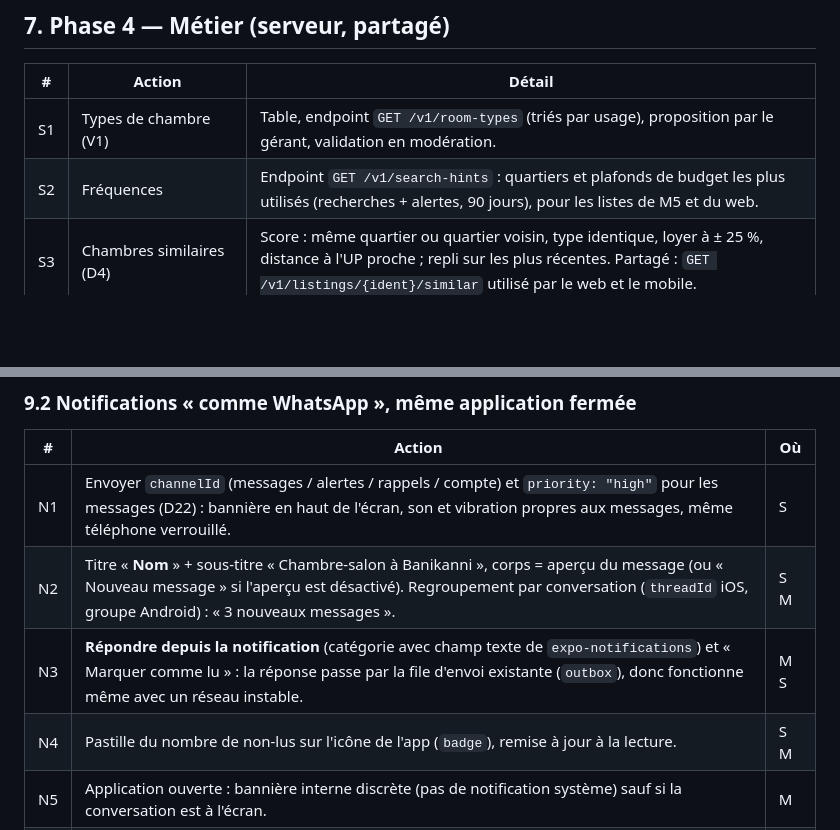
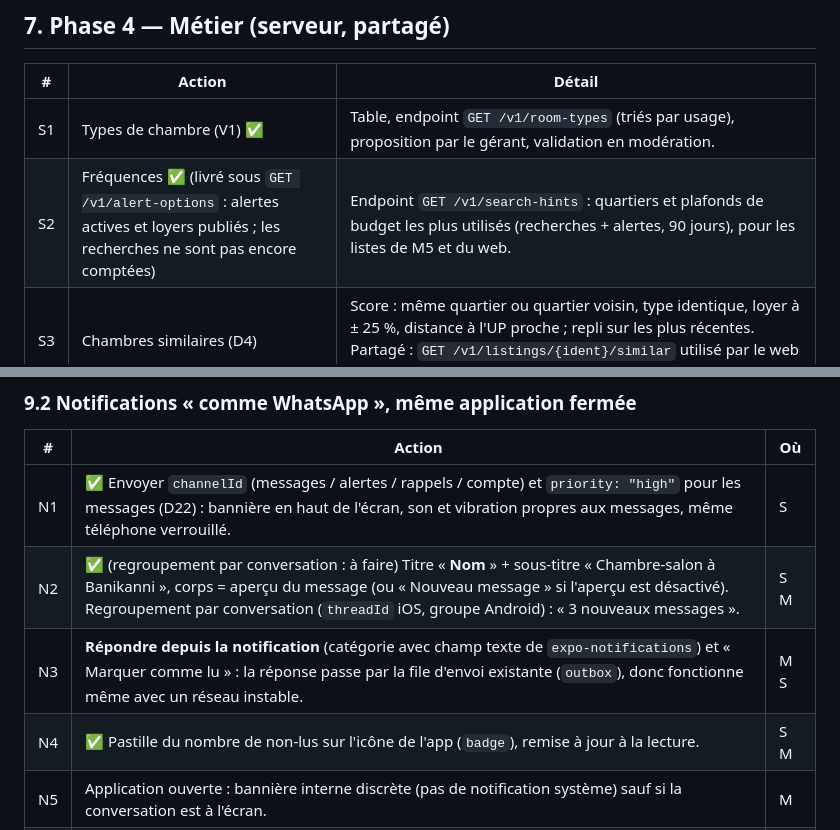
Before and after one commit to romeolontchedji/immoplus, a Markdown page: docs/plan-actions-v2.md, 2 parts joined by grey strips. GitHub-like rendering; blank space fills up the shorter version.

Commit message:
docs(docs): cocher les éléments du plan déjà livrés

```diff
--- a/docs/plan-actions-v2.md
+++ b/docs/plan-actions-v2.md
@@ -156,8 +156,8 @@ Parité attendue avec le web : tout ce qu'un locataire ou un gérant fait sur le
 
 | # | Action | Détail |
 |---|---|---|
-| S1 | Types de chambre (V1) | Table, endpoint `GET /v1/room-types` (triés par usage), proposition par le gérant, validation en modération. |
-| S2 | Fréquences | Endpoint `GET /v1/search-hints` : quartiers et plafonds de budget les plus utilisés (recherches + alertes, 90 jours), pour les listes de M5 et du web. |
+| S1 | Types de chambre (V1) ✅ | Table, endpoint `GET /v1/room-types` (triés par usage), proposition par le gérant, validation en modération. |
+| S2 | Fréquences ✅ (livré sous `GET /v1/alert-options` : alertes actives et loyers publiés ; les recherches ne sont pas encore comptées) | Endpoint `GET /v1/search-hints` : quartiers et plafonds de budget les plus utilisés (recherches + alertes, 90 jours), pour les listes de M5 et du web. |
 | S3 | Chambres similaires (D4) | Score : même quartier ou quartier voisin, type identique, loyer à ± 25 %, distance à l'UP proche ; repli sur les plus récentes. Partagé : `GET /v1/listings/{ident}/similar` utilisé par le web et le mobile. |
 | S4 | Vues (D7) | Une fois `beat` réparé : test de bout en bout vue → statistiques → tableau de bord. |
 | S5 | Abonnement prêt mais désactivé | Services, modèles et écrans d'abonnement gérant derrière `SUBSCRIPTION_ENABLED=False` ; aucun prix affiché tant qu'il est faux. Même chose pour les notifications payantes des locataires (`PAID_ALERTS_ENABLED`). |
@@ -245,10 +245,10 @@ vers le bon écran (`routage.ts`, testé). Correspondance des alertes correcte (
 
 | # | Action | Où |
 |---|---|---|
-| N1 | Envoyer `channelId` (messages / alertes / rappels / compte) et `priority: "high"` pour les messages (D22) : bannière en haut de l'écran, son et vibration propres aux messages, même téléphone verrouillé. | S |
-| N2 | Titre « **Nom** » + sous-titre « Chambre-salon à Banikanni », corps = aperçu du message (ou « Nouveau message » si l'aperçu est désactivé). Regroupement par conversation (`threadId` iOS, groupe Android) : « 3 nouveaux messages ». | S M |
+| N1 | ✅ Envoyer `channelId` (messages / alertes / rappels / compte) et `priority: "high"` pour les messages (D22) : bannière en haut de l'écran, son et vibration propres aux messages, même téléphone verrouillé. | S |
+| N2 | ✅ (regroupement par conversation : à faire) Titre « **Nom** » + sous-titre « Chambre-salon à Banikanni », corps = aperçu du message (ou « Nouveau message » si l'aperçu est désactivé). Regroupement par conversation (`threadId` iOS, groupe Android) : « 3 nouveaux messages ». | S M |
 | N3 | **Répondre depuis la notification** (catégorie avec champ texte de `expo-notifications`) et « Marquer comme lu » : la réponse passe par la file d'envoi existante (`outbox`), donc fonctionne même avec un réseau instable. | M S |
-| N4 | Pastille du nombre de non-lus sur l'icône de l'app (`badge`), remise à jour à la lecture. | S M |
+| N4 | ✅ Pastille du nombre de non-lus sur l'icône de l'app (`badge`), remise à jour à la lecture. | S M |
 | N5 | Application ouverte : bannière interne discrète (pas de notification système) sauf si la conversation est à l'écran. | M |
 | N6 | Rattrapage : à la reconnexion, les messages manqués arrivent sans doublon (déjà prévu par `seq`) ; test de recette dédié. | S M |
 
```
Also changed, not shown: other parts of docs/plan-actions-v2.md (+1 -1 lines).
